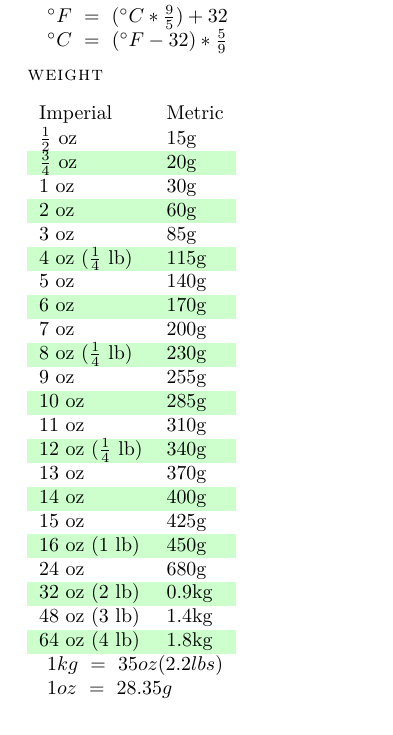
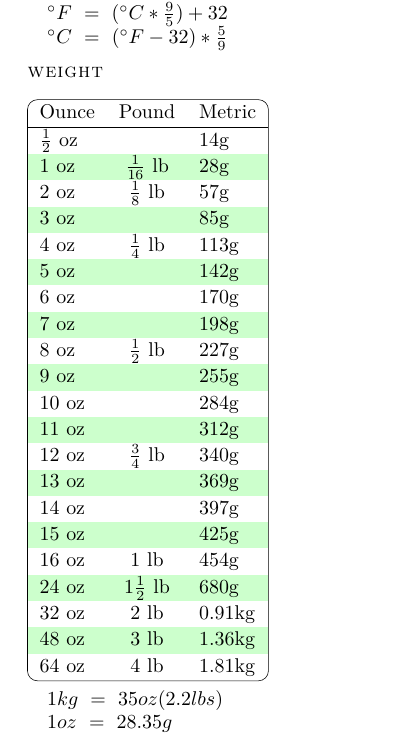
Before and after one commit to mikrostew/kitchen-cheat-sheets, a LaTeX document (conversions.tex): part of the page, cut so that both start at the same text. Compiled offline with XeLaTeX.

Commit message:
fix and format weight conversions

```diff
--- a/conversions.tex
+++ b/conversions.tex
@@ -111,33 +113,41 @@ Fahrenheit & Celcius & Gas Mark \\
 
 \sectionheader{weight}
 \rowcolors{2}{green!20}{white}
-\begin{tabular}{ l l }
+
+  \noindent\begin{tikzpicture}[line width=.1mm,rounded corners=.5em]
+    \node(thetable) [clip,inner sep=.5\pgflinewidth] {
+      \addstackgap[\pgflinewidth]{%
+\begin{tabular}{ l c l }
 \rowcolor{white}
-Imperial & Metric \\
+Ounce & Pound & Metric \\
 \hline
-$\frac{1}{2}$ oz & 15g \\
-$\frac{3}{4}$ oz & 20g \\
-1 oz & 30g \\
-2 oz & 60g \\
-3 oz & 85g \\
-4 oz ($\frac{1}{4}$ lb) & 115g \\
-5 oz & 140g \\
-6 oz & 170g \\
-7 oz & 200g \\
-8 oz ($\frac{1}{4}$ lb) & 230g \\
-9 oz & 255g \\
-10 oz & 285g \\
-11 oz & 310g \\
-12 oz ($\frac{1}{4}$ lb) & 340g \\
-13 oz & 370g \\
-14 oz & 400g \\
-15 oz & 425g \\
-16 oz (1 lb) & 450g \\
-24 oz & 680g \\
-32 oz (2 lb) & 0.9kg \\
-48 oz (3 lb) & 1.4kg \\
-64 oz (4 lb) & 1.8kg \\
+$\frac{1}{2}$ oz & & 14g \\
+1 oz & $\frac{1}{16}$ lb & 28g \\
+2 oz & $\frac{1}{8}$ lb & 57g \\
+3 oz & & 85g \\
+4 oz & $\frac{1}{4}$ lb & 113g \\
+5 oz & & 142g \\
+6 oz & & 170g \\
+7 oz & & 198g \\
+8 oz & $\frac{1}{2}$ lb & 227g \\
+9 oz & & 255g \\
+10 oz & & 284g \\
+11 oz & & 312g \\
+12 oz & $\frac{3}{4}$ lb & 340g \\
+13 oz & & 369g \\
+14 oz & & 397g \\
+15 oz & & 425g \\
+16 oz & 1 lb & 454g \\
+24 oz & 1$\frac{1}{2}$ lb & 680g \\
+32 oz & 2 lb & 0.91kg \\
+48 oz & 3 lb & 1.36kg \\
+64 oz & 4 lb & 1.81kg \\
 \end{tabular}%
+      }
+    };
+    \draw ([xshift=.5*\pgflinewidth,yshift=-.5*\pgflinewidth]thetable.north west)
+      rectangle ([xshift=-.5*\pgflinewidth,yshift=.5*\pgflinewidth]thetable.south east);
+  \end{tikzpicture}
 
 \note{ $ 1kg ~=~ 35oz (2.2lbs) $ }
 \note{ $ 1oz ~=~ 28.35g $ }
```
Also changed, not shown: conversions.tex (2 more changed lines).
